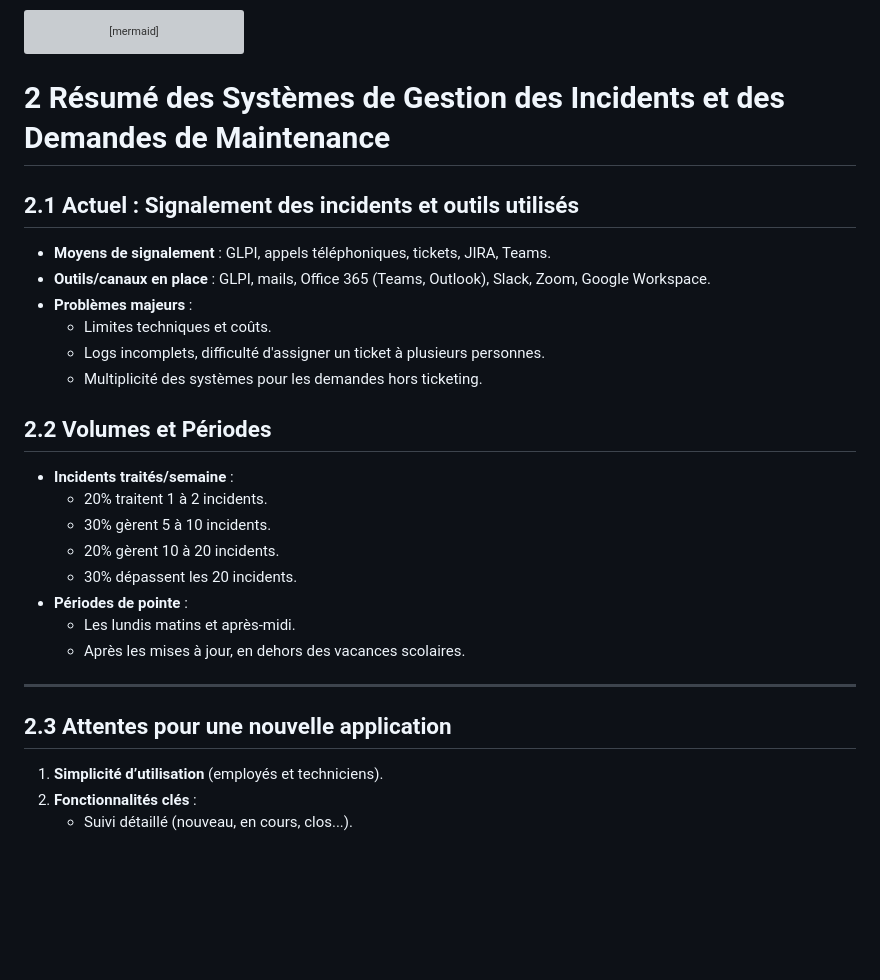
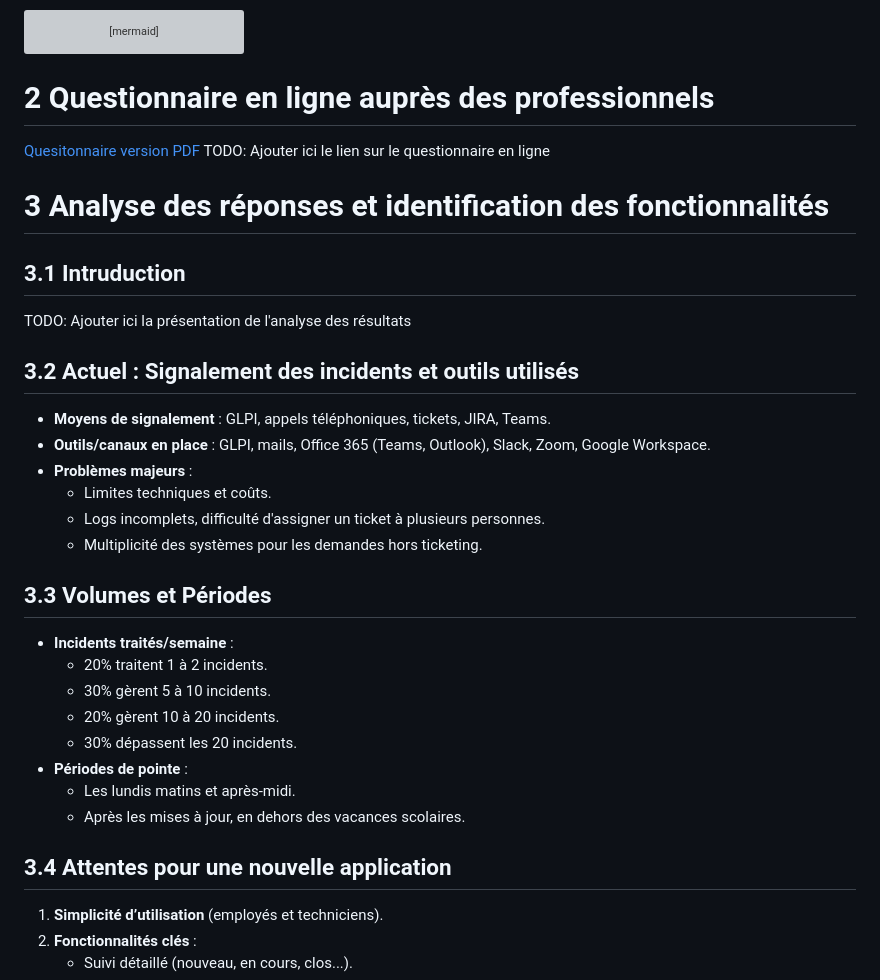
Before and after one commit to TartosFraises/AppTicket, a Markdown page: README.md, the part around one of its changes. Drawn GitHub-style; blank space fills up the shorter version; grey boxes are pictures that could not be loaded.

Commit message:
Ajout des liens sur le questionnaire

````diff
--- a/README.md
+++ b/README.md
@@ -106,10 +106,18 @@ gantt
         Tests finaux avec les utilisateurs et corrections des derniers bugs:e6, after e5, 3d
         Rédaction de manuel utilisateur:e7, after e6, 5d
 ```
+# 2 **Questionnaire en ligne auprès des professionnels**
 
-# 2 **Résumé des Systèmes de Gestion des Incidents et des Demandes de Maintenance**
+[Quesitonnaire version PDF](docs/CollecteInformationsBTS-SIO.pdf)
+TODO: Ajouter ici le lien sur le questionnaire en ligne
 
-## **2.1 Actuel : Signalement des incidents et outils utilisés**
+# 3 **Analyse des réponses et identification des fonctionnalités**
+
+## 3.1 Intruduction
+
+TODO:  Ajouter ici la présentation de l'analyse des résultats
+
+## **3.2 Actuel : Signalement des incidents et outils utilisés**
 - **Moyens de signalement** : GLPI, appels téléphoniques, tickets, JIRA, Teams.
 - **Outils/canaux en place** : GLPI, mails, Office 365 (Teams, Outlook), Slack, Zoom, Google Workspace.
 - **Problèmes majeurs** :
@@ -117,7 +125,7 @@ gantt
   - Logs incomplets, difficulté d'assigner un ticket à plusieurs personnes.
   - Multiplicité des systèmes pour les demandes hors ticketing.
 
-## **2.2 Volumes et Périodes**
+## **3.3 Volumes et Périodes**
 - **Incidents traités/semaine** :
   - 20% traitent 1 à 2 incidents.
   - 30% gèrent 5 à 10 incidents.
@@ -127,9 +135,8 @@ gantt
   - Les lundis matins et après-midi.
   - Après les mises à jour, en dehors des vacances scolaires.
 
----
 
-## **2.3 Attentes pour une nouvelle application**
+## **3.4 Attentes pour une nouvelle application**
 1. **Simplicité d’utilisation** (employés et techniciens).
 2. **Fonctionnalités clés** :
    - Suivi détaillé (nouveau, en cours, clos...).
````
Also changed, not shown: other parts of README.md (+18 -23 lines).
